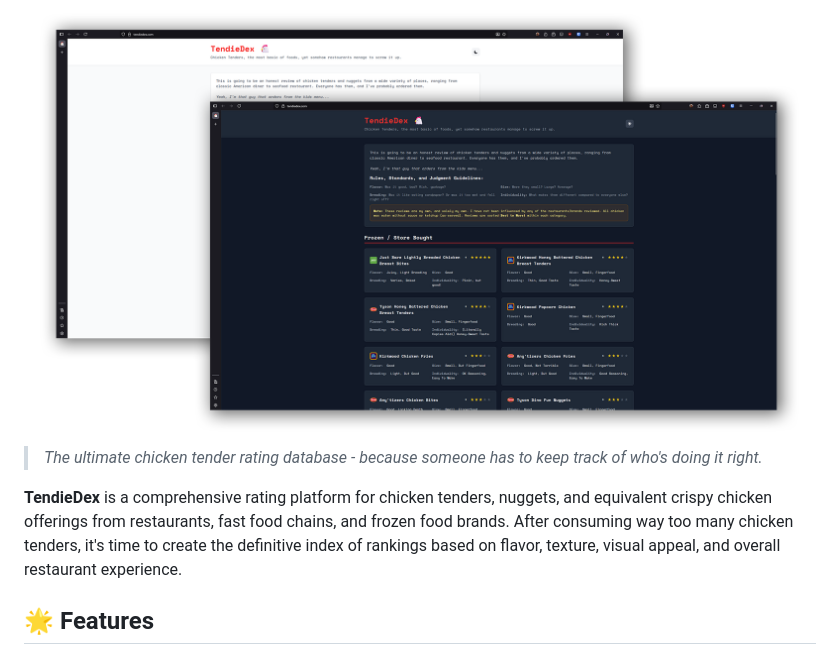
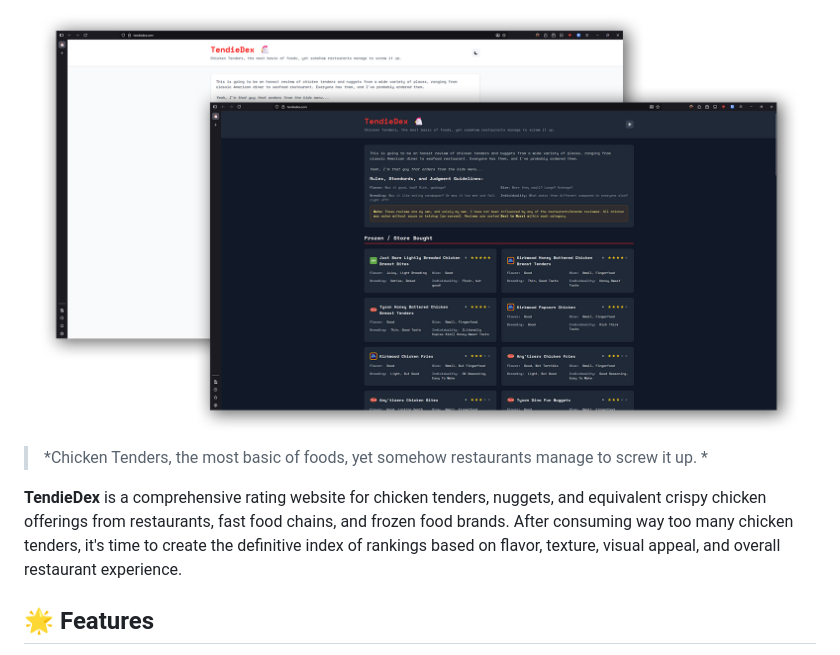
Before and after one commit to PhoenixSheppy/TendieDex, a Markdown page: README.md, the part around one of its changes. GitHub-like rendering.

Commit message:
Personalizations

```diff
--- a/README.md
+++ b/README.md
@@ -10,9 +10,9 @@
   <img src="https://raw.githubusercontent.com/PhoenixSheppy/TendieDex/refs/heads/main/doc/TendieDex-Banner-Github-Readme.png" alt="TendieDex Banner" style="max-height: 600px; width: auto;">
 </div>
 
-> *The ultimate chicken tender rating database - because someone has to keep track of who's doing it right.*
+> *Chicken Tenders, the most basic of foods, yet somehow restaurants manage to screw it up. *
 
-**TendieDex** is a comprehensive rating platform for chicken tenders, nuggets, and equivalent crispy chicken offerings from restaurants, fast food chains, and frozen food brands. After consuming way too many chicken tenders, it's time to create the definitive index of rankings based on flavor, texture, visual appeal, and overall restaurant experience.
+**TendieDex** is a comprehensive rating website for chicken tenders, nuggets, and equivalent crispy chicken offerings from restaurants, fast food chains, and frozen food brands. After consuming way too many chicken tenders, it's time to create the definitive index of rankings based on flavor, texture, visual appeal, and overall restaurant experience.
 
 ## 🌟 Features
 
```
Also changed, not shown: other parts of README.md (+1 -1 lines).
